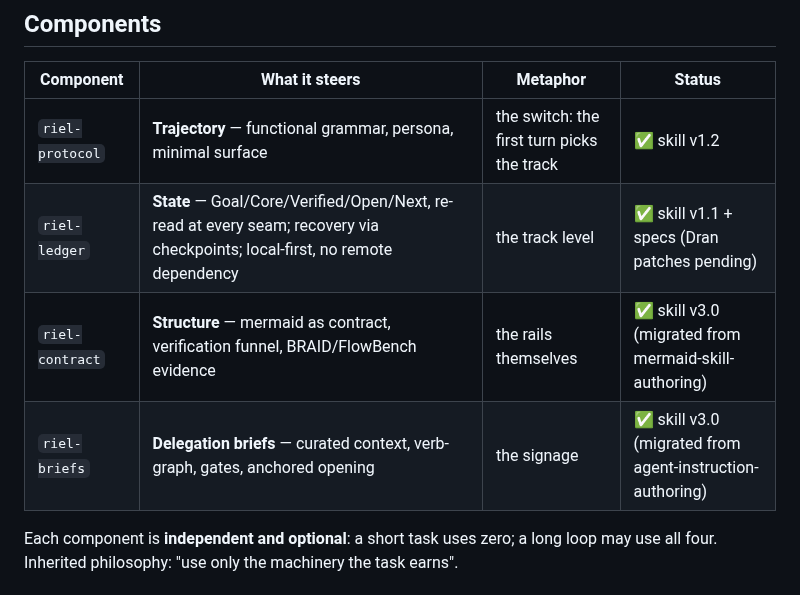
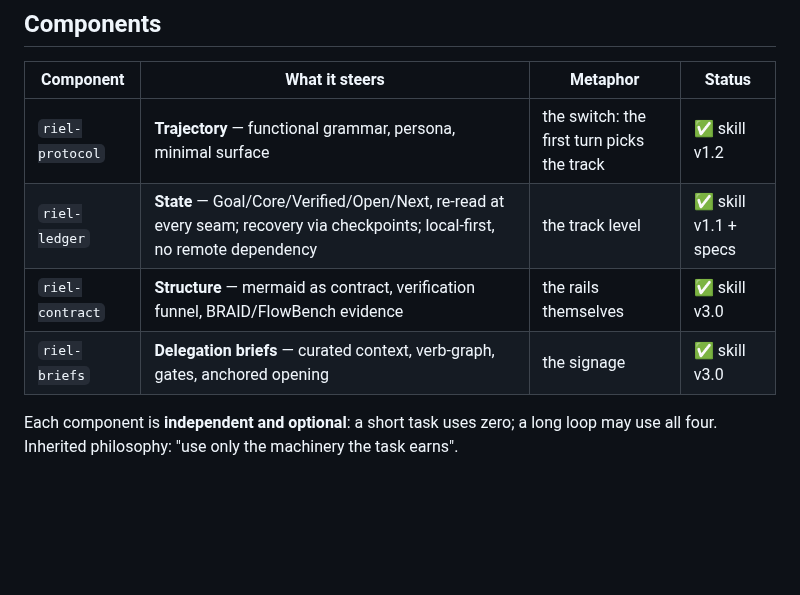
Before and after one commit to alvarolizama/riel, a Markdown page: README.md, the part around one of its changes. Rendered like a GitHub page; blank space fills up the shorter version.

```diff
--- a/README.md
+++ b/README.md
@@ -18,9 +52,9 @@ structure, evaluation — without touching weights or internals.
 | Component | What it steers | Metaphor | Status |
 |---|---|---|---|
 | `riel-protocol` | **Trajectory** — functional grammar, persona, minimal surface | the switch: the first turn picks the track | ✅ skill v1.2 |
-| `riel-ledger` | **State** — Goal/Core/Verified/Open/Next, re-read at every seam; recovery via checkpoints; local-first, no remote dependency | the track level | ✅ skill v1.1 + specs (Dran patches pending) |
-| `riel-contract` | **Structure** — mermaid as contract, verification funnel, BRAID/FlowBench evidence | the rails themselves | ✅ skill v3.0 (migrated from mermaid-skill-authoring) |
-| `riel-briefs` | **Delegation briefs** — curated context, verb-graph, gates, anchored opening | the signage | ✅ skill v3.0 (migrated from agent-instruction-authoring) |
+| `riel-ledger` | **State** — Goal/Core/Verified/Open/Next, re-read at every seam; recovery via checkpoints; local-first, no remote dependency | the track level | ✅ skill v1.1 + specs |
+| `riel-contract` | **Structure** — mermaid as contract, verification funnel, BRAID/FlowBench evidence | the rails themselves | ✅ skill v3.0 |
+| `riel-briefs` | **Delegation briefs** — curated context, verb-graph, gates, anchored opening | the signage | ✅ skill v3.0 |
 
 Each component is **independent and optional**: a short task uses zero;
 a long loop may use all four. Inherited philosophy: "use only the machinery
```
Also changed, not shown: other parts of README.md (+105 -12 lines), system-prompt.md (added, +45 -0 lines), assets/riel-framework.png (added).
